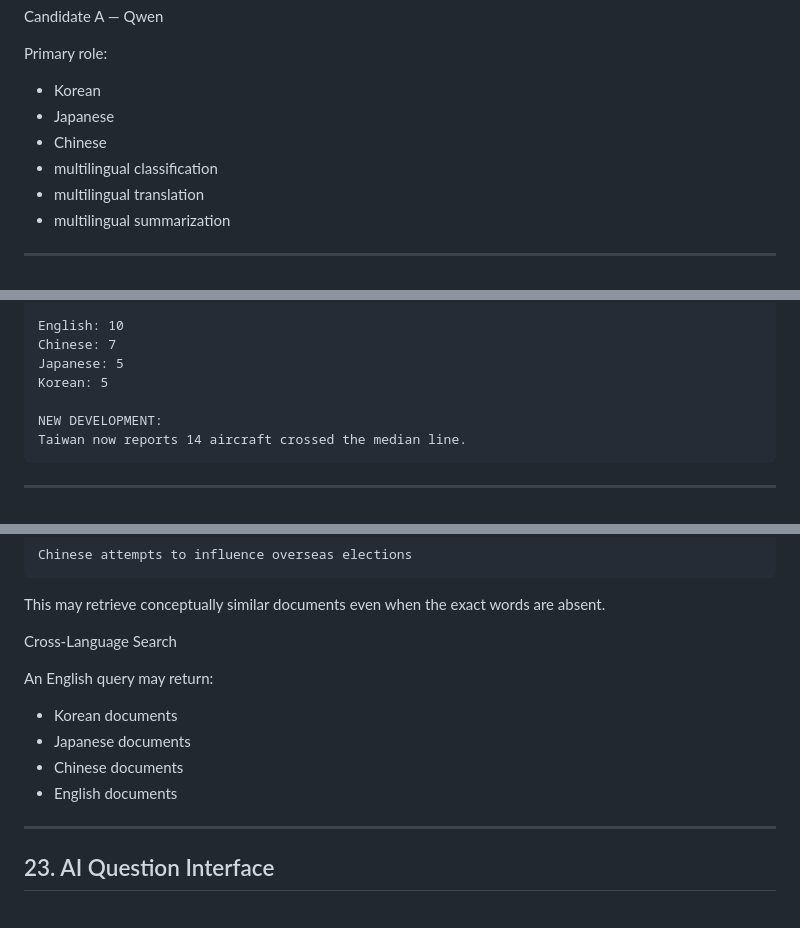
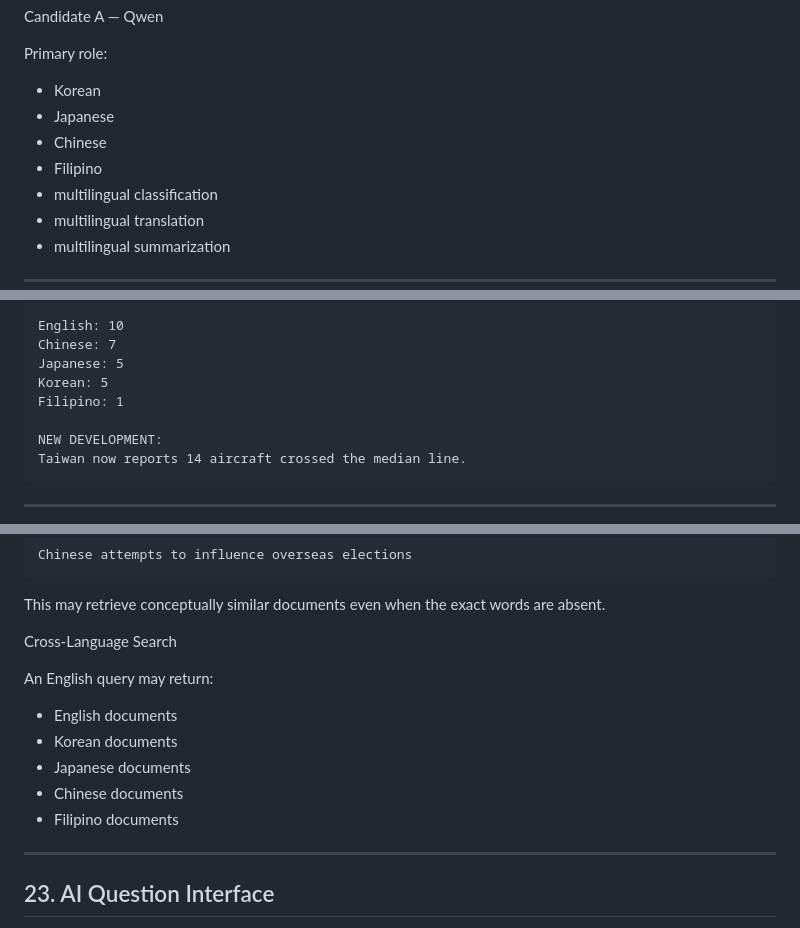
Before and after one commit to shineshadow/Global-News-Intelligence-Platform, a Markdown page: docs/MASTER_TECHNICAL_SPECIFICATION.md, 3 parts joined by grey strips. Rendered like a GitHub page.

```diff
--- a/docs/MASTER_TECHNICAL_SPECIFICATION.md
+++ b/docs/MASTER_TECHNICAL_SPECIFICATION.md
@@ -550,6 +554,7 @@ Primary role:
 - Korean
 - Japanese
 - Chinese
+- Filipino
 - multilingual classification
 - multilingual translation
 - multilingual summarization
@@ -1017,6 +1026,7 @@ English: 10
 Chinese: 7
 Japanese: 5
 Korean: 5
+Filipino: 1
 
 NEW DEVELOPMENT:
 Taiwan now reports 14 aircraft crossed the median line.
@@ -1159,10 +1169,11 @@ Cross-Language Search
 
 An English query may return:
 
+- English documents
 - Korean documents
 - Japanese documents
 - Chinese documents
-- English documents
+- Filipino documents
 
 ---
 
```
Also changed, not shown: other parts of docs/MASTER_TECHNICAL_SPECIFICATION.md (+45 -19 lines).
